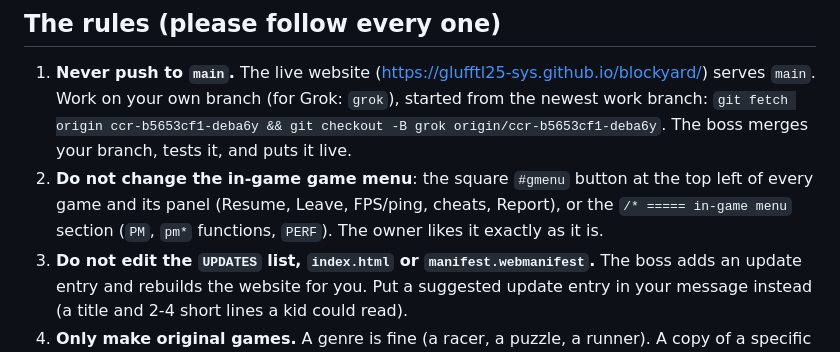
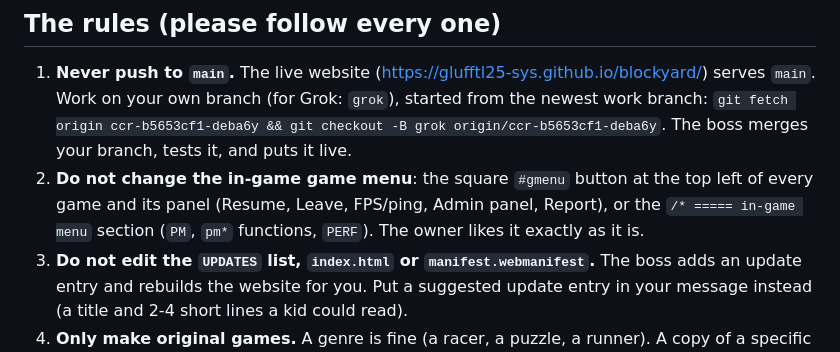
Before and after one commit to glufftl25-sys/blockyard, a Markdown page: AGENTS.md, the part around the change. GitHub-like rendering.

Commit message:
AGENTS.md: the game menu now has an Admin panel button instead of cheats
Co-Authored-By: Claude Opus 5.5 <noreply@anthropic.com>
Claude-Session: https://claude.ai/code/session_01RsZRzwvKYwZ4PvbMooe5qZ

```diff
--- a/AGENTS.md
+++ b/AGENTS.md
@@ -10,7 +10,7 @@ A "boss" session (Claude) merges and tests all work, so follow these rules exact
    `git fetch origin ccr-b5653cf1-deba6y && git checkout -B grok origin/ccr-b5653cf1-deba6y`.
    The boss merges your branch, tests it, and puts it live.
 2. **Do not change the in-game game menu**: the square `#gmenu` button at the top left of every game and its panel
-   (Resume, Leave, FPS/ping, cheats, Report), or the `/* ===== in-game menu` section (`PM`, `pm*` functions, `PERF`).
+   (Resume, Leave, FPS/ping, Admin panel, Report), or the `/* ===== in-game menu` section (`PM`, `pm*` functions, `PERF`).
    The owner likes it exactly as it is.
 3. **Do not edit the `UPDATES` list, `index.html` or `manifest.webmanifest`.** The boss adds an update entry and rebuilds
    the website for you. Put a suggested update entry in your message instead (a title and 2-4 short lines a kid could read).
```
